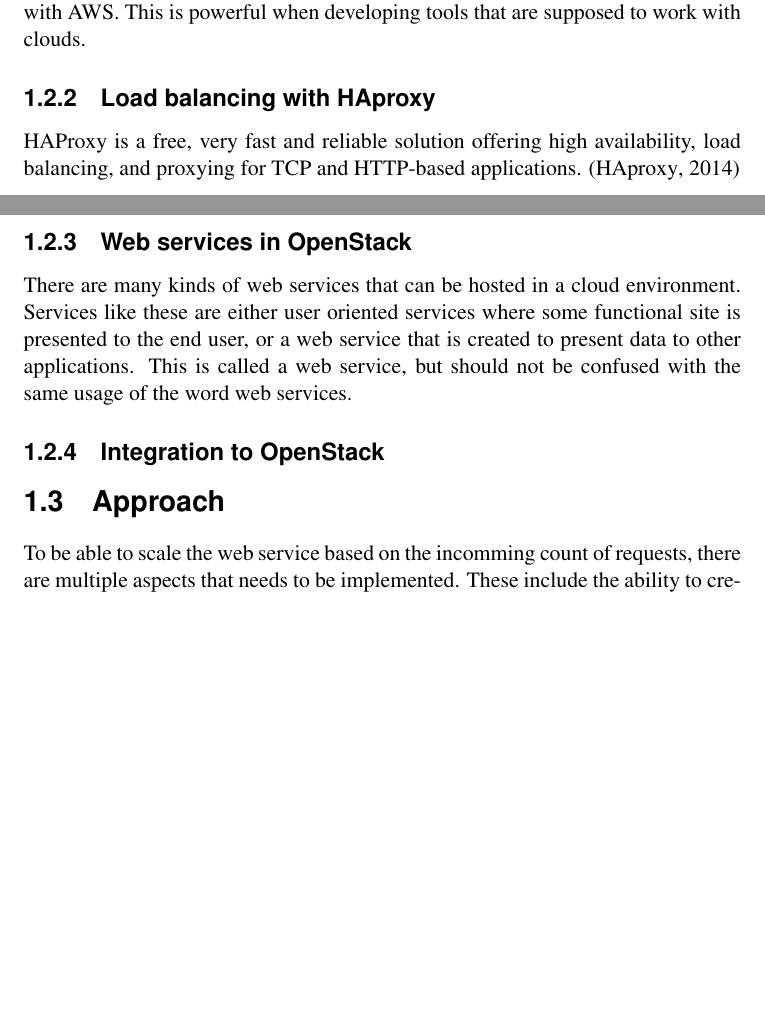
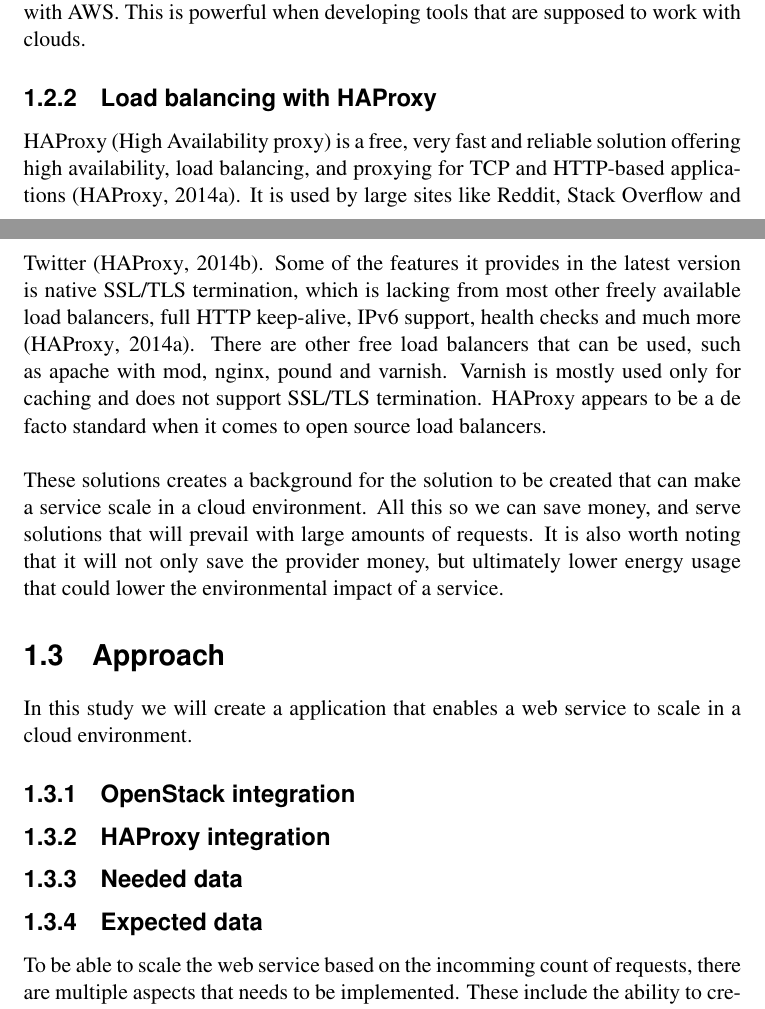
Before and after one commit to woakes070048/MS016A_report, a LaTeX document (report.tex, which reads chapter1.tex): two parts of pages 4 and 5 of 7, joined at a grey line, cut so that both start at the same text, the shorter picture padded with empty space. Compiled offline with pdfLaTeX.

Commit message:
Finished background

```diff
--- a/chapter1.tex
+++ b/chapter1.tex
@@ -68,28 +68,39 @@
 possible to use \textit{python-novaclient} also with AWS. This is powerful when
 developing tools that are supposed to work with clouds.
 
-\subsection{Load balancing with HAproxy}
-HAProxy is a free, very fast and reliable solution offering high availability,
-load balancing, and proxying for TCP and HTTP-based
-applications. \cite{haproxy:2014}
+\subsection{Load balancing with HAProxy}
+HAProxy (High Availability proxy) is a free, very fast and reliable solution offering
+high availability, load balancing, and proxying for TCP and HTTP-based applications
+\cite{haproxy:2014}. It is used by large sites like Reddit, Stack Overflow and
+Twitter \cite{haproxy:they_use_it}. Some of the features it provides in the
+latest version is native SSL/TLS termination, which is lacking from most other
+freely available load balancers, full HTTP keep-alive, IPv6 support, health
+checks and much more \cite{haproxy:2014}. There are other free load balancers
+that can be used, such as apache with mod, nginx, pound and varnish. Varnish is
+mostly used only for caching and does not support SSL/TLS termination. HAProxy
+appears to be a de facto standard when it comes to open source load
+balancers.\\
+
+These solutions creates a background for the solution to be created that can
+make a service scale in a cloud environment. All this so we can save money, and
+serve solutions that will prevail with large amounts of requests.
+It is also worth noting that it will not only save the provider money, but
+ultimately lower energy usage that could lower the environmental impact of a
+service.
 
 
-% What are we trying to do?
-% Why?
-% As few nodes as possible to save money or power. Bidirectional scaling
-% Green initiative
+\section{Approach}
+In this study we will create a application that enables a web service to scale
+in a cloud environment.
 
+\subsection{OpenStack integration}
 
-\subsection{Web services in OpenStack}
-There are many kinds of web services that can be hosted in a cloud environment.
-Services like these are either user oriented services where some functional
-site is presented to the end user, or a web service that is created to present
-data to other applications. This is called a web service, but should not be
-confused with the same usage of the word web services.
+\subsection{HAProxy integration}
 
-\subsection{Integration to OpenStack}
+\subsection{Needed data}
 
-\section{Approach}
+\subsection{Expected data}
+
 To be able to scale the web service based on the incomming count of requests,
 there are multiple aspects that needs to be implemented. These include the
 ability to create/start/stop/destroy instances (read: Virtual machines) and
```
Also changed, not shown: references.bib (+8 -2 lines), chapter1.tex (9 more changed lines).
